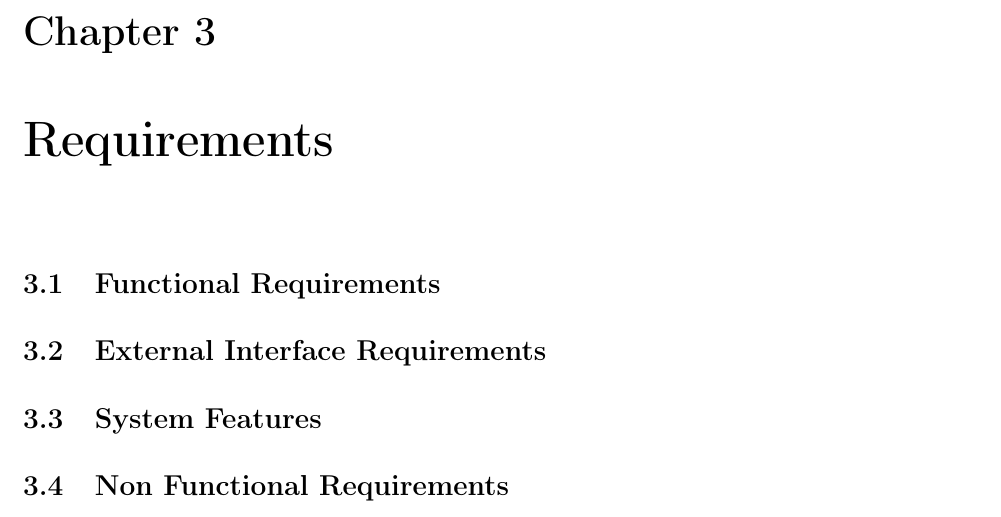
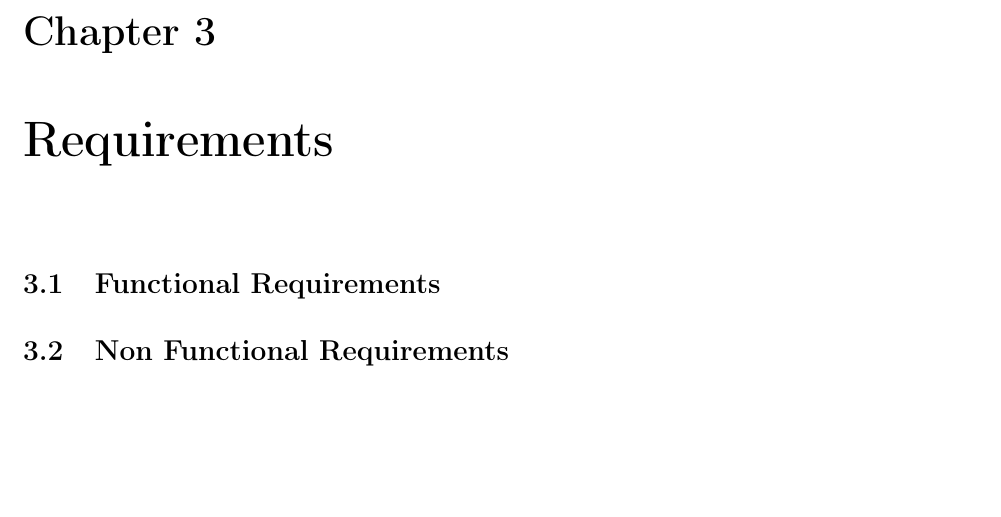
Before and after one commit to StevenLares/UT-Audio-Mixer-SRS, a LaTeX document (Software Requirement Specification/source.tex, which reads Software Requirement Specification/content/requirements/external_interface_requirements.tex, Software Requirement Specification/content/requirements/system_features.tex): part of page 6 of 8, cut so that both start at the same text, the shorter picture padded with empty space. Compiled offline with pdfLaTeX.

Commit message:
Docs: Deleted placeholder subsections that will be added in later. Added small comments to functional and non functional requirements sections.

```diff
--- a/Software Requirement Specification/content/requirements/external_interface_requirements.tex
+++ /dev/null
@@ -1 +0,0 @@
-\section{External Interface Requirements}
--- a/Software Requirement Specification/content/requirements/system_features.tex
+++ /dev/null
@@ -1 +0,0 @@
-\section{System Features}
```
Also changed, not shown: Software Requirement Specification/content/content.tex (+4 -3 lines), Software Requirement Specification/content/requirements/functional_requirements.tex (+3 -0 lines), Software Requirement Specification/content/requirements/non_functional_requirements.tex (+3 -0 lines).
